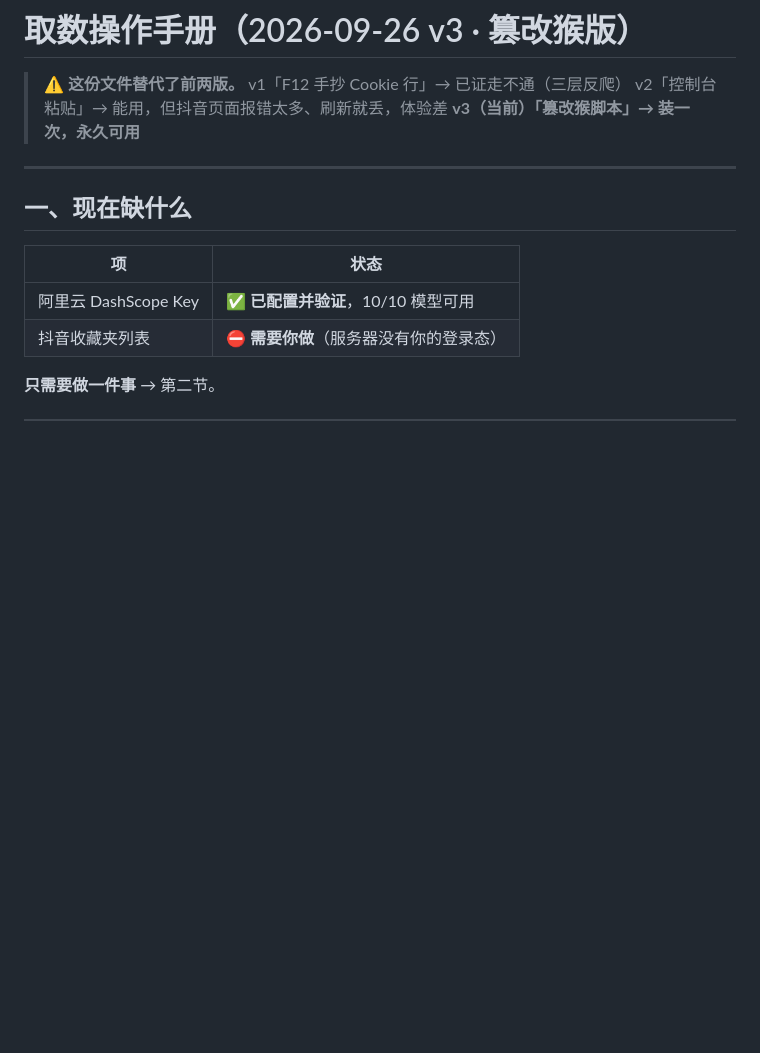
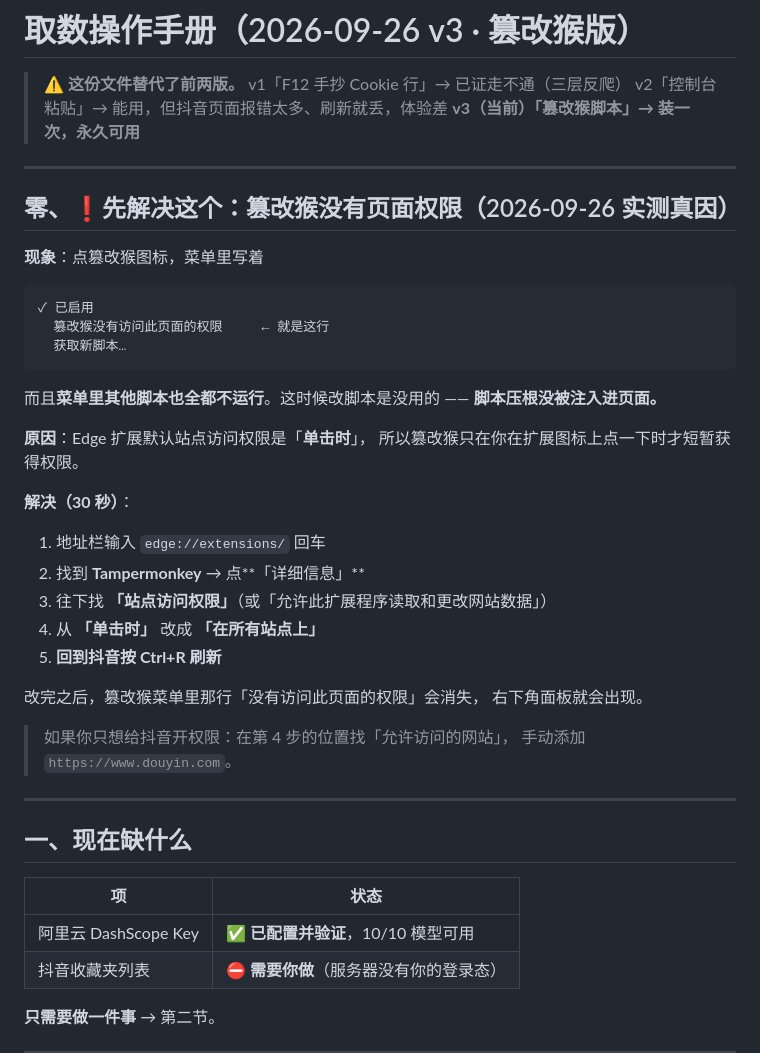
Before and after one commit to qqqqqqiu0804/nexus-core, a Markdown page: docs/COOKIE-AND-KEY.md, the part around one of its changes. Drawn GitHub-style; blank space fills up the shorter version.

````diff
--- a/docs/COOKIE-AND-KEY.md
+++ b/docs/COOKIE-AND-KEY.md
@@ -4,6 +4,38 @@
 > v1「F12 手抄 Cookie 行」→ 已证走不通（三层反爬）
 > v2「控制台粘贴」→ 能用，但抖音页面报错太多、刷新就丢，体验差
 > **v3（当前）「篡改猴脚本」→ 装一次，永久可用**
+
+---
+
+## 零、❗先解决这个：篡改猴没有页面权限（2026-09-26 实测真因）
+
+**现象**：点篡改猴图标，菜单里写着
+
+```
+✓ 已启用
+  篡改猴没有访问此页面的权限     ← 就是这行
+  获取新脚本…
+```
+
+而且**菜单里其他脚本也全都不运行**。这时候改脚本是没用的 ——
+**脚本压根没被注入进页面。**
+
+**原因**：Edge 扩展默认站点访问权限是「**单击时**」，
+所以篡改猴只在你在扩展图标上点一下时才短暂获得权限。
+
+**解决（30 秒）**：
+
+1. 地址栏输入 `edge://extensions/` 回车
+2. 找到 **Tampermonkey** → 点**「详细信息」**
+3. 往下找 **「站点访问权限」**（或「允许此扩展程序读取和更改网站数据」）
+4. 从 **「单击时」** 改成 **「在所有站点上」**
+5. **回到抖音按 Ctrl+R 刷新**
+
+改完之后，篡改猴菜单里那行「没有访问此页面的权限」会消失，
+右下角面板就会出现。
+
+> 如果你只想给抖音开权限：在第 4 步的位置找「允许访问的网站」，
+> 手动添加 `https://www.douyin.com`。
 
 ---
 
````
Also changed, not shown: other parts of docs/COOKIE-AND-KEY.md (+30 -6 lines).
